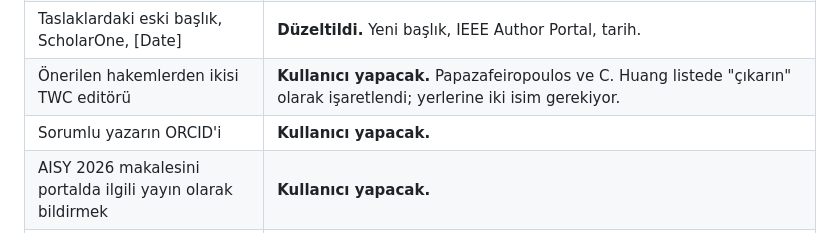
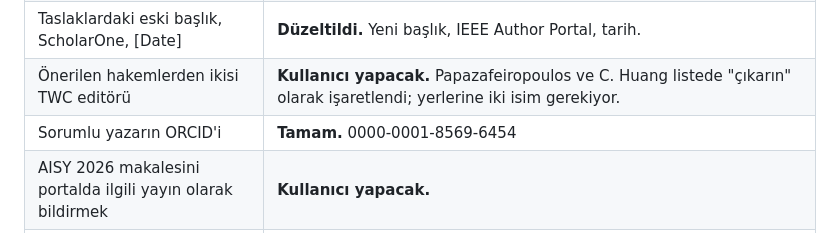
Before and after one commit to sedasavascisen/sedasavascisen, a Markdown page: paper_mobility/TWC_KONTROL_LISTESI.md, the part around the change. Drawn GitHub-style.

```diff
--- a/paper_mobility/TWC_KONTROL_LISTESI.md
+++ b/paper_mobility/TWC_KONTROL_LISTESI.md
@@ -96,6 +96,6 @@ Durum değerleri: **uygun**, **uygun değil**, **kullanıcı yapacak**, **belirs
 | YZ beyanında bölümlerin belirtilmesi | **Düzeltildi.** "to draft and edit the text of all sections". |
 | Taslaklardaki eski başlık, ScholarOne, [Date] | **Düzeltildi.** Yeni başlık, IEEE Author Portal, tarih. |
 | Önerilen hakemlerden ikisi TWC editörü | **Kullanıcı yapacak.** Papazafeiropoulos ve C. Huang listede "çıkarın" olarak işaretlendi; yerlerine iki isim gerekiyor. |
-| Sorumlu yazarın ORCID'i | **Kullanıcı yapacak.** |
+| Sorumlu yazarın ORCID'i | **Tamam.** 0000-0001-8569-6454 |
 | AISY 2026 makalesini portalda ilgili yayın olarak bildirmek | **Kullanıcı yapacak.** |
 | GitHub bağlantısı | **Kullanıcı yapacak.** Depo açılmadan gönderilmemeli; makale bu adresi veriyor. |
```
Also changed, not shown: paper_mobility/GONDERIM_TASLAKLARI.md (+1 -1 lines).
